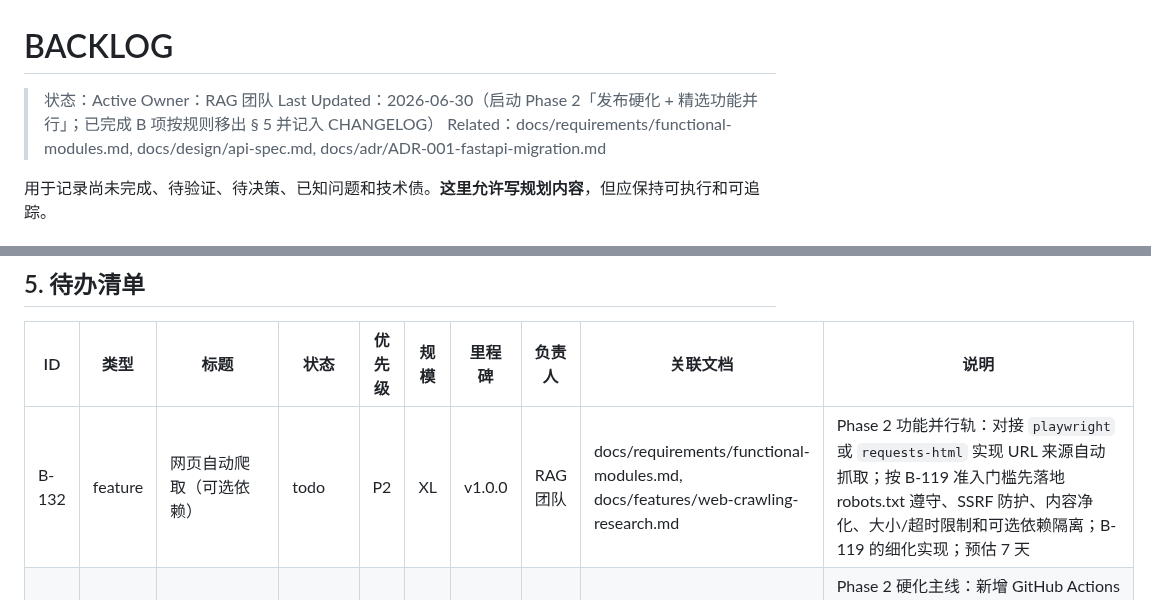
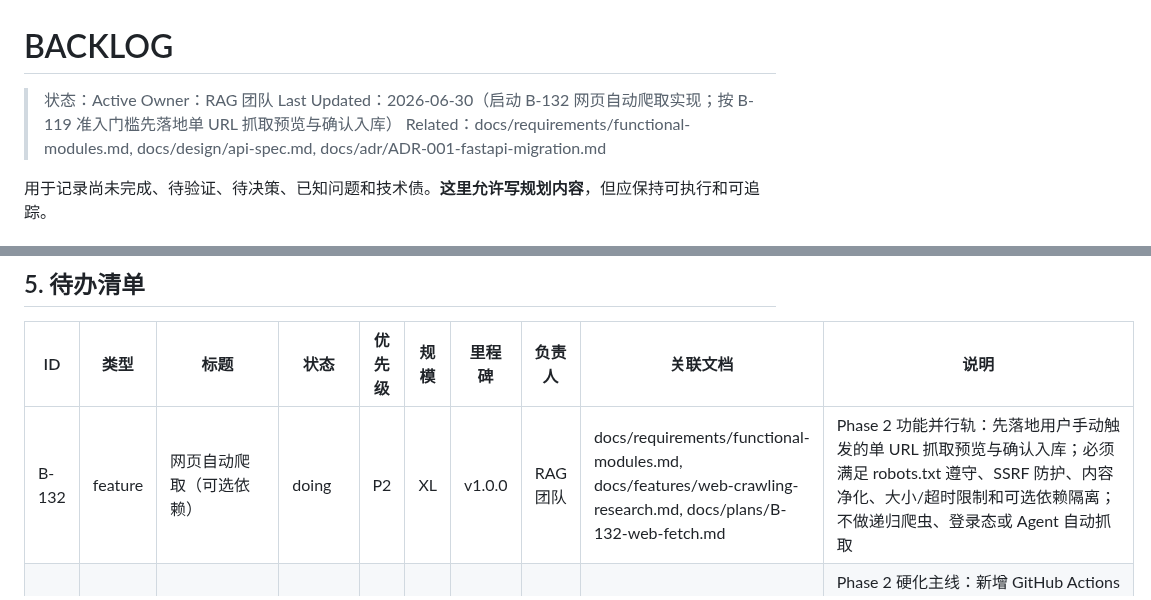
Before and after one commit to Yocaihua8/rag_system, a Markdown page: docs/BACKLOG.md, 2 parts joined by grey strips. Drawn GitHub-style.

```diff
--- a/docs/BACKLOG.md
+++ b/docs/BACKLOG.md
@@ -2,7 +2,7 @@
 
 > 状态：Active
 > Owner：RAG 团队
-> Last Updated：2026-06-30（启动 Phase 2「发布硬化 + 精选功能并行」；已完成 B 项按规则移出 § 5 并记入 CHANGELOG）
+> Last Updated：2026-06-30（启动 B-132 网页自动爬取实现；按 B-119 准入门槛先落地单 URL 抓取预览与确认入库）
 > Related：docs/requirements/functional-modules.md, docs/design/api-spec.md, docs/adr/ADR-001-fastapi-migration.md
 
 用于记录尚未完成、待验证、待决策、已知问题和技术债。**这里允许写规划内容**，但应保持可执行和可追踪。
@@ -64,7 +64,7 @@
 
 | ID | 类型 | 标题 | 状态 | 优先级 | 规模 | 里程碑 | 负责人 | 关联文档 | 说明 |
 |----|------|------|------|--------|------|--------|--------|----------|------|
-| B-132 | feature | 网页自动爬取（可选依赖） | todo | P2 | XL | v1.0.0 | RAG 团队 | docs/requirements/functional-modules.md, docs/features/web-crawling-research.md | Phase 2 功能并行轨：对接 `playwright` 或 `requests-html` 实现 URL 来源自动抓取；按 B-119 准入门槛先落地 robots.txt 遵守、SSRF 防护、内容净化、大小/超时限制和可选依赖隔离；B-119 的细化实现；预估 7 天 |
+| B-132 | feature | 网页自动爬取（可选依赖） | doing | P2 | XL | v1.0.0 | RAG 团队 | docs/requirements/functional-modules.md, docs/features/web-crawling-research.md, docs/plans/B-132-web-fetch.md | Phase 2 功能并行轨：先落地用户手动触发的单 URL 抓取预览与确认入库；必须满足 robots.txt 遵守、SSRF 防护、内容净化、大小/超时限制和可选依赖隔离；不做递归爬虫、登录态或 Agent 自动抓取 |
 | B-149 | infra | CI 持续集成流水线 | doing | P1 | M | v1.0.0 | RAG 团队 | docs/guides/testing.md, docs/guides/release-process.md, docs/plans/B-149-ci-pipeline.md | Phase 2 硬化主线：新增 GitHub Actions（仓库当前无 `.github/workflows/`），PR 门禁串联 `pytest`（backend+webapp+e2e）、`npm run build`、Playwright E2E 与 `scripts/check_docs_consistency.py`；缓存 pip/npm 依赖；失败即拦截合并 |
 | B-150 | test | backend/ 单元测试补齐 | todo | P1 | M | v1.0.0 | RAG 团队 | docs/guides/testing.md | Phase 2 硬化主线：当前 `tests/test_backend/` 仅 3 个测试，与 webapp 28 个失衡；补齐 `backend/providers/llm`、`backend/providers/embedder`、`backend/config/paths`、`backend/config/settings` 与 Qdrant provider 降级路径覆盖 |
 | B-151 | test | 前端 Vitest 单元测试 | todo | P2 | M | v1.0.0 | RAG 团队 | docs/guides/testing.md, docs/features/frontend-engineering.md | Phase 2 硬化主线：引入 Vitest，覆盖 `frontend/src/api/*` helper 的请求/错误归一化与关键组件状态；与 Playwright E2E 分层，单测跑纯逻辑、E2E 跑主流程 |
```
Also changed, not shown: docs/plans/B-132-web-fetch.md (added, +103 -0 lines).
